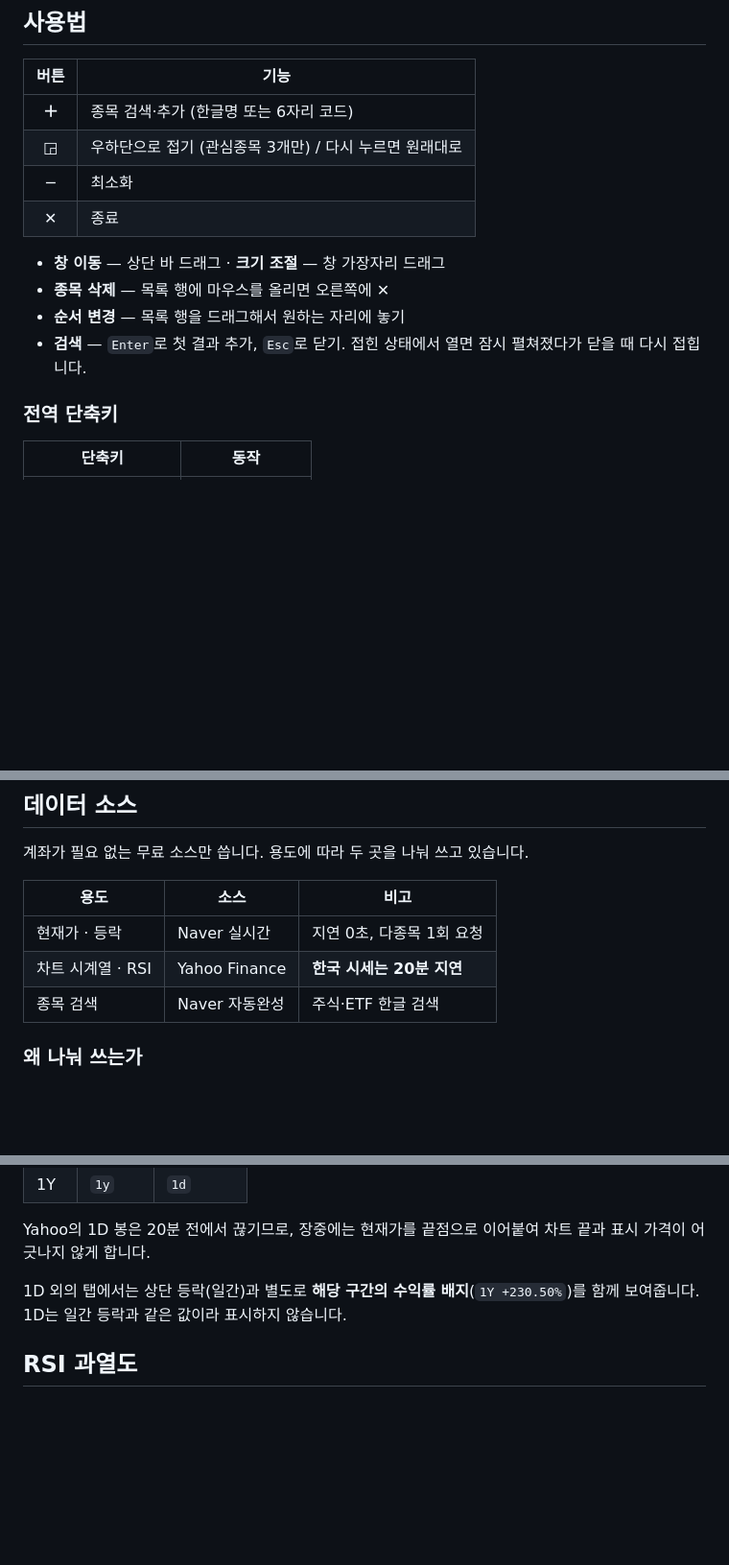
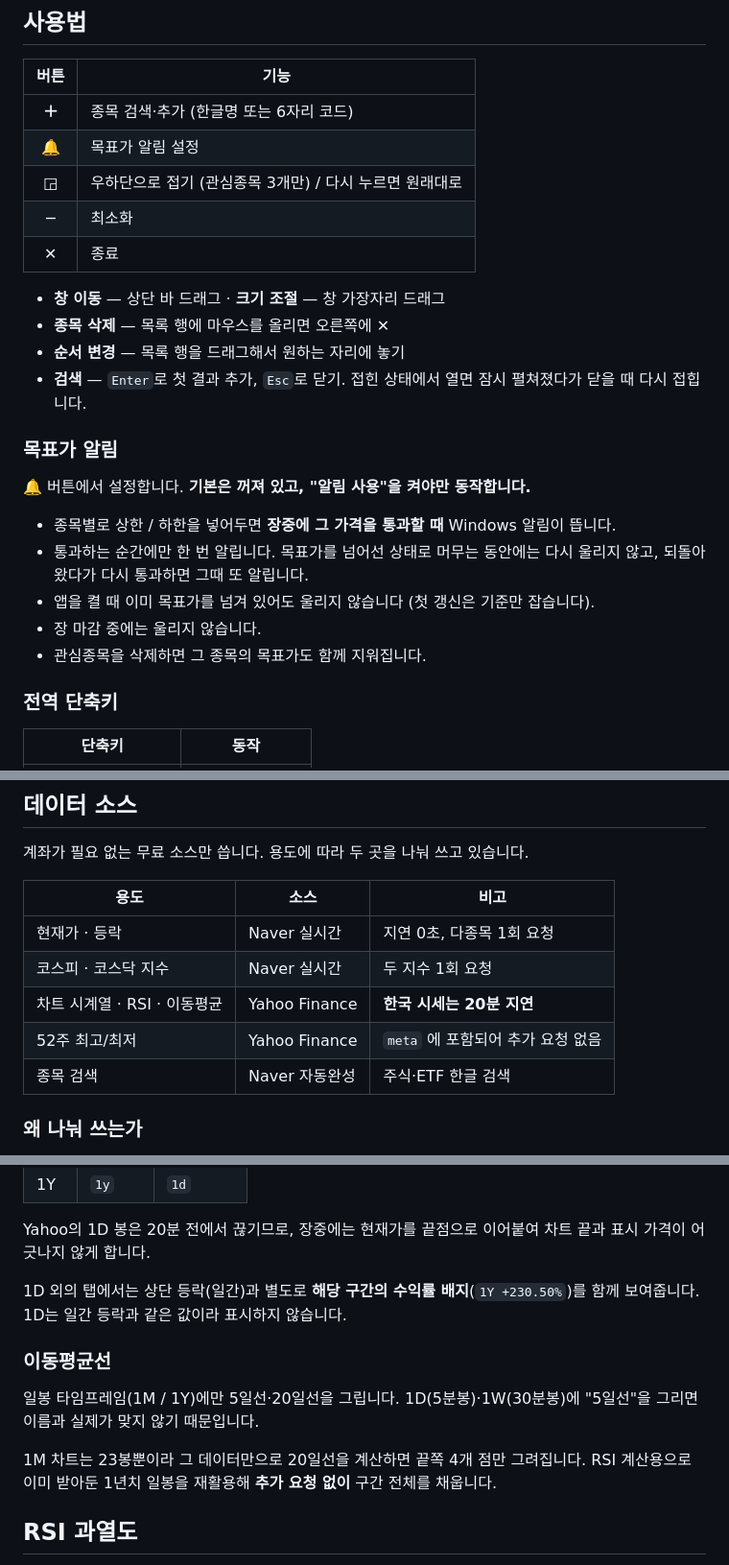
Before and after one commit to Wuid0801/stock-widget-v1, a Markdown page: README.md, 3 parts joined by grey strips. Shown at 96% size. Drawn GitHub-style; blank space fills up the shorter version.

```diff
--- a/README.md
+++ b/README.md
@@ -34,6 +38,7 @@ npm start
 | 버튼 | 기능 |
 |:---:|---|
 | **＋** | 종목 검색·추가 (한글명 또는 6자리 코드) |
+| **🔔** | 목표가 알림 설정 |
 | **◲** | 우하단으로 접기 (관심종목 3개만) / 다시 누르면 원래대로 |
 | **─** | 최소화 |
 | **✕** | 종료 |
@@ -42,6 +47,16 @@ npm start
 - **종목 삭제** — 목록 행에 마우스를 올리면 오른쪽에 ✕
 - **순서 변경** — 목록 행을 드래그해서 원하는 자리에 놓기
 - **검색** — `Enter`로 첫 결과 추가, `Esc`로 닫기. 접힌 상태에서 열면 잠시 펼쳐졌다가 닫을 때 다시 접힙니다.
+
+### 목표가 알림
+
+🔔 버튼에서 설정합니다. **기본은 꺼져 있고, "알림 사용"을 켜야만 동작합니다.**
+
+- 종목별로 상한 / 하한을 넣어두면 **장중에 그 가격을 통과할 때** Windows 알림이 뜹니다.
+- 통과하는 순간에만 한 번 알립니다. 목표가를 넘어선 상태로 머무는 동안에는 다시 울리지 않고, 되돌아왔다가 다시 통과하면 그때 또 알립니다.
+- 앱을 켤 때 이미 목표가를 넘겨 있어도 울리지 않습니다 (첫 갱신은 기준만 잡습니다).
+- 장 마감 중에는 울리지 않습니다.
+- 관심종목을 삭제하면 그 종목의 목표가도 함께 지워집니다.
 
 ### 전역 단축키
 
@@ -62,7 +77,9 @@ npm start
 | 용도 | 소스 | 비고 |
 |---|---|---|
 | 현재가 · 등락 | Naver 실시간 | 지연 0초, 다종목 1회 요청 |
-| 차트 시계열 · RSI | Yahoo Finance | **한국 시세는 20분 지연** |
+| 코스피 · 코스닥 지수 | Naver 실시간 | 두 지수 1회 요청 |
+| 차트 시계열 · RSI · 이동평균 | Yahoo Finance | **한국 시세는 20분 지연** |
+| 52주 최고/최저 | Yahoo Finance | `meta` 에 포함되어 추가 요청 없음 |
 | 종목 검색 | Naver 자동완성 | 주식·ETF 한글 검색 |
 
 ### 왜 나눠 쓰는가
@@ -97,6 +114,12 @@ Naver 실시간 조회에 실패하면 자동으로 Yahoo 값(20분 지연)으
 Yahoo의 1D 봉은 20분 전에서 끊기므로, 장중에는 현재가를 끝점으로 이어붙여 차트 끝과 표시 가격이 어긋나지 않게 합니다.
 
 1D 외의 탭에서는 상단 등락(일간)과 별도로 **해당 구간의 수익률 배지**(`1Y +230.50%`)를 함께 보여줍니다. 1D는 일간 등락과 같은 값이라 표시하지 않습니다.
+
+### 이동평균선
+
+일봉 타임프레임(1M / 1Y)에만 5일선·20일선을 그립니다. 1D(5분봉)·1W(30분봉)에 "5일선"을 그리면 이름과 실제가 맞지 않기 때문입니다.
+
+1M 차트는 23봉뿐이라 그 데이터만으로 20일선을 계산하면 끝쪽 4개 점만 그려집니다. RSI 계산용으로 이미 받아둔 1년치 일봉을 재활용해 **추가 요청 없이** 구간 전체를 채웁니다.
 
 ## RSI 과열도
 
```
Also changed, not shown: other parts of README.md (+5 -1 lines), docs/alerts.png (added), docs/screenshot.png, 4 other files.
